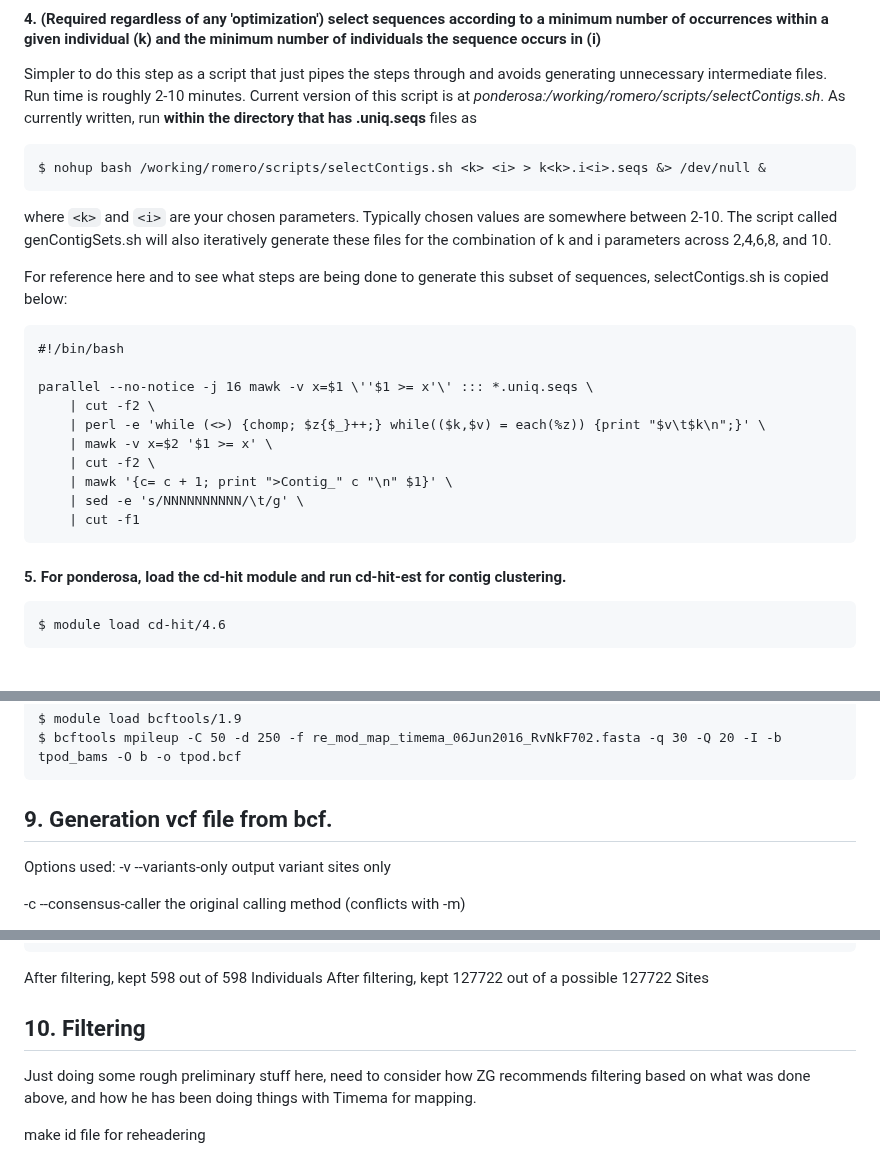
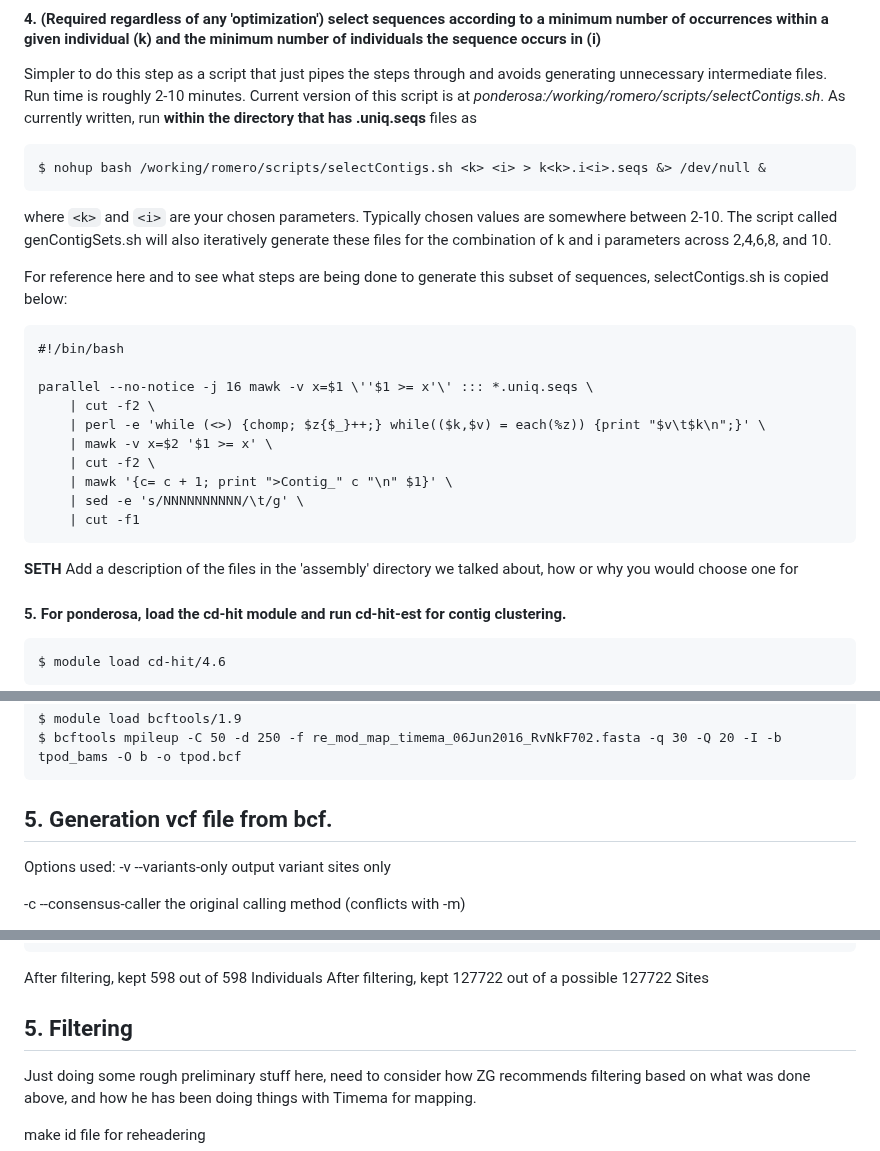
Before and after one commit to tparchman/lab, a Markdown page: KRLA_lab_meetings_workflow/README.md, 3 parts joined by grey strips. Drawn GitHub-style; blank space fills up the shorter version.

```diff
--- a/KRLA_lab_meetings_workflow/README.md
+++ b/KRLA_lab_meetings_workflow/README.md
@@ -172,6 +173,7 @@ Simpler to do this step as a script that just pipes the steps through and avoids
     $ nohup bash /working/romero/scripts/selectContigs.sh <k> <i> > k<k>.i<i>.seqs &> /dev/null &
 
 where `<k>` and `<i>` are your chosen parameters. Typically chosen values are somewhere between 2-10. The script called genContigSets.sh will also iteratively generate these files for the combination of k and i parameters across 2,4,6,8, and 10.
+
 
 For reference here and to see what steps are being done to generate this subset of sequences, selectContigs.sh is copied below:
 
@@ -185,6 +187,10 @@ For reference here and to see what steps are being done to generate this subset
 	    | mawk '{c= c + 1; print ">Contig_" c "\n" $1}' \
 	    | sed -e 's/NNNNNNNNNN/\t/g' \
 	    | cut -f1
+
+
+**SETH** Add a description of the files in the 'assembly' directory we talked about, how or why you would choose one for
+
 
 #### 5. For ponderosa, load the cd-hit module and run cd-hit-est for contig clustering.
 
@@ -287,7 +293,7 @@ Options used:
     $ module load bcftools/1.9
     $ bcftools mpileup -C 50 -d 250 -f re_mod_map_timema_06Jun2016_RvNkF702.fasta -q 30 -Q 20 -I -b tpod_bams -O b -o tpod.bcf
 
-## 9. Generation vcf file from bcf.
+## 5. Generation vcf file from bcf.
 Options used:
 -v --variants-only             output variant sites only
 
@@ -312,7 +318,7 @@ Checking number of SNPs:
 After filtering, kept 598 out of 598 Individuals
 After filtering, kept 127722 out of a possible 127722 Sites
 
-## 10. Filtering
+## 5. Filtering
 
 Just doing some rough preliminary stuff here, need to consider how ZG recommends filtering based on what was done above, and how he has been doing things with Timema for mapping.
 
```
Also changed, not shown: other parts of KRLA_lab_meetings_workflow/README.md (+42 -23 lines).
